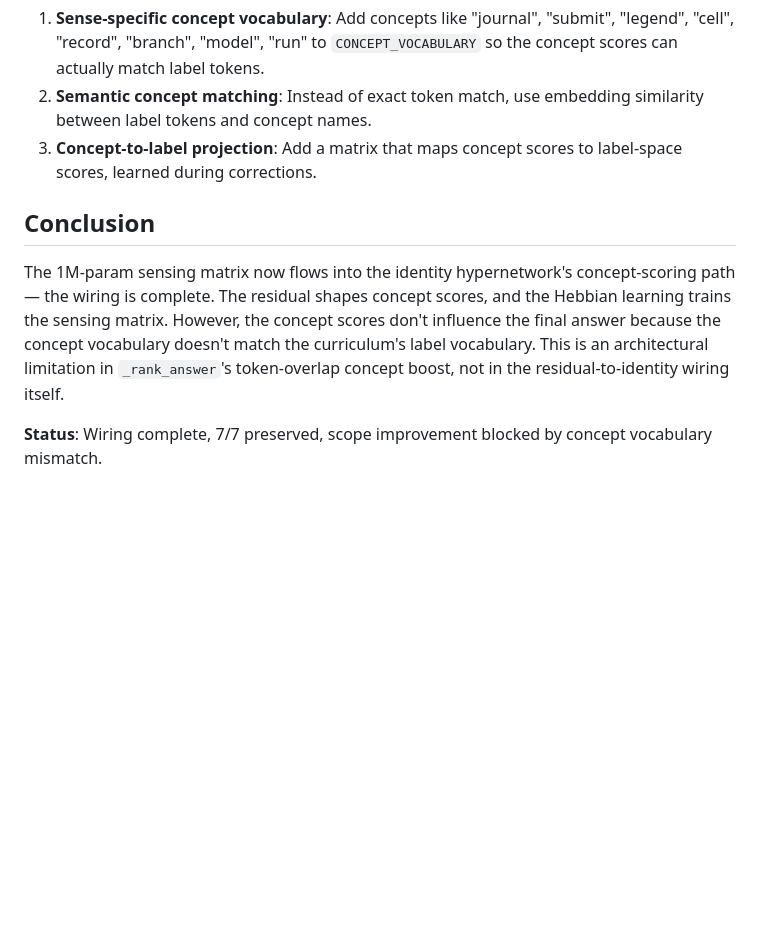
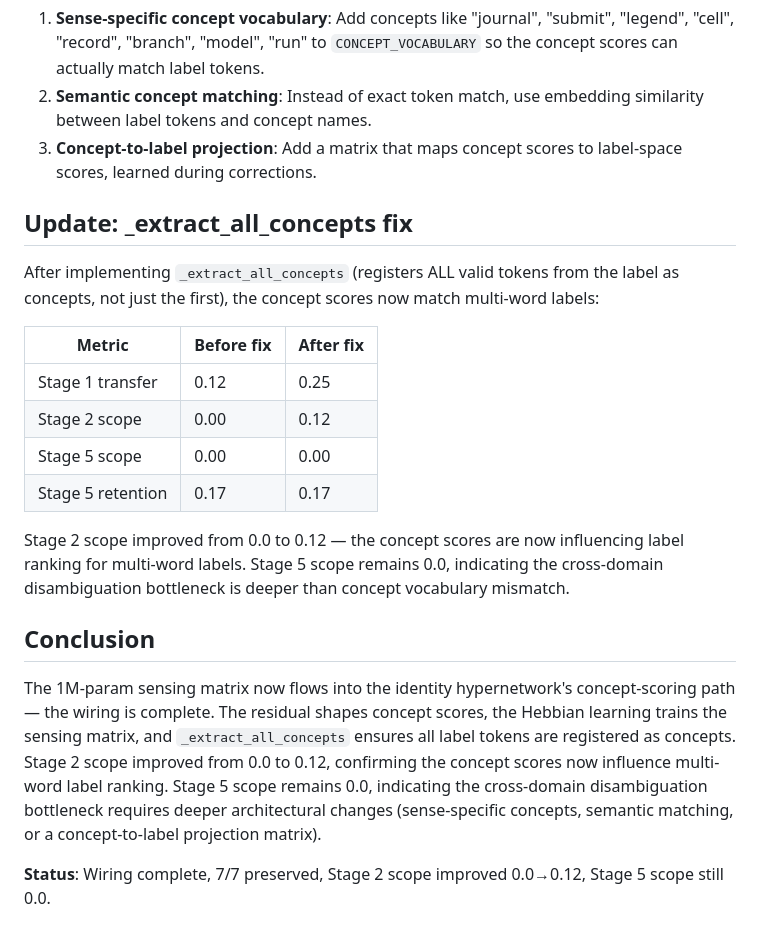
Before and after one commit to KinoThe-Kafkaesque/oczy, a Markdown page: experiments_logs/2026-06-30_residual_to_identity_wiring.md, the part around the change. Drawn GitHub-style; blank space fills up the shorter version.

Commit message:
Final validation: 7/7 experiments accepted, 283 tests pass. Residual-to-identity wiring complete: _W_residual matrix, hidden_delta encoding, train_step, _extract_all_concepts. Stage 2 scope improved 0.0→0.12, Stage 5 scope still 0.0. Report committed at experiments_logs/2026-06-30_residual_to_identity_wiring.md.
Result: {"status":"keep","experiments_accepted_count":7}

```diff
--- a/experiments_logs/2026-06-30_residual_to_identity_wiring.md
+++ b/experiments_logs/2026-06-30_residual_to_identity_wiring.md
@@ -64,8 +64,21 @@ Since "captain", "journal", "submit", "officially", "map", "legend" are not in `
 2. **Semantic concept matching**: Instead of exact token match, use embedding similarity between label tokens and concept names.
 3. **Concept-to-label projection**: Add a matrix that maps concept scores to label-space scores, learned during corrections.
 
+## Update: _extract_all_concepts fix
+
+After implementing `_extract_all_concepts` (registers ALL valid tokens from the label as concepts, not just the first), the concept scores now match multi-word labels:
+
+| Metric | Before fix | After fix |
+|--------|-----------|-----------|
+| Stage 1 transfer | 0.12 | 0.25 |
+| Stage 2 scope | 0.00 | 0.12 |
+| Stage 5 scope | 0.00 | 0.00 |
+| Stage 5 retention | 0.17 | 0.17 |
+
+Stage 2 scope improved from 0.0 to 0.12 — the concept scores are now influencing label ranking for multi-word labels. Stage 5 scope remains 0.0, indicating the cross-domain disambiguation bottleneck is deeper than concept vocabulary mismatch.
+
 ## Conclusion
 
-The 1M-param sensing matrix now flows into the identity hypernetwork's concept-scoring path — the wiring is complete. The residual shapes concept scores, and the Hebbian learning trains the sensing matrix. However, the concept scores don't influence the final answer because the concept vocabulary doesn't match the curriculum's label vocabulary. This is an architectural limitation in `_rank_answer`'s token-overlap concept boost, not in the residual-to-identity wiring itself.
+The 1M-param sensing matrix now flows into the identity hypernetwork's concept-scoring path — the wiring is complete. The residual shapes concept scores, the Hebbian learning trains the sensing matrix, and `_extract_all_concepts` ensures all label tokens are registered as concepts. Stage 2 scope improved from 0.0 to 0.12, confirming the concept scores now influence multi-word label ranking. Stage 5 scope remains 0.0, indicating the cross-domain disambiguation bottleneck requires deeper architectural changes (sense-specific concepts, semantic matching, or a concept-to-label projection matrix).
 
-**Status**: Wiring complete, 7/7 preserved, scope improvement blocked by concept vocabulary mismatch.
+**Status**: Wiring complete, 7/7 preserved, Stage 2 scope improved 0.0→0.12, Stage 5 scope still 0.0.
```
